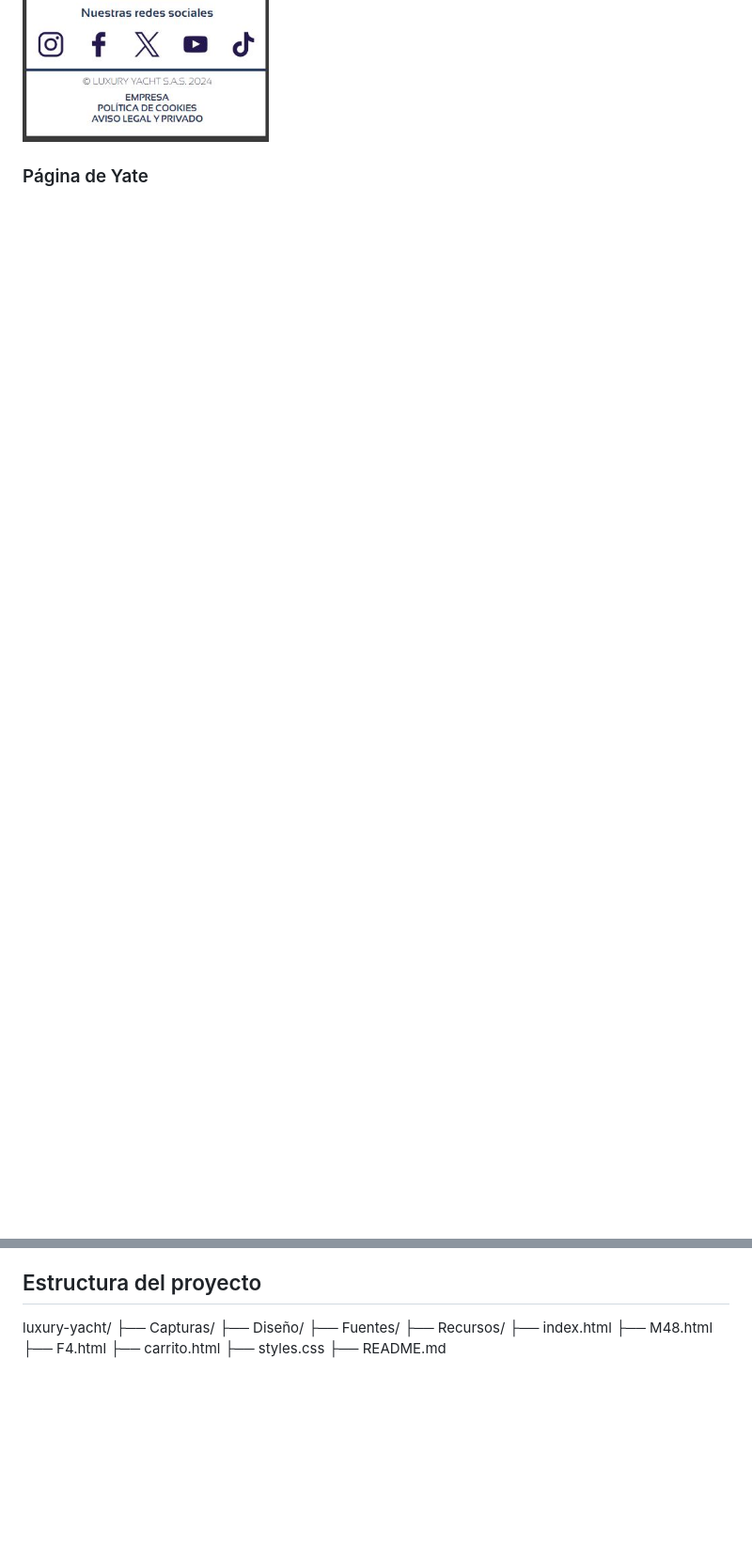
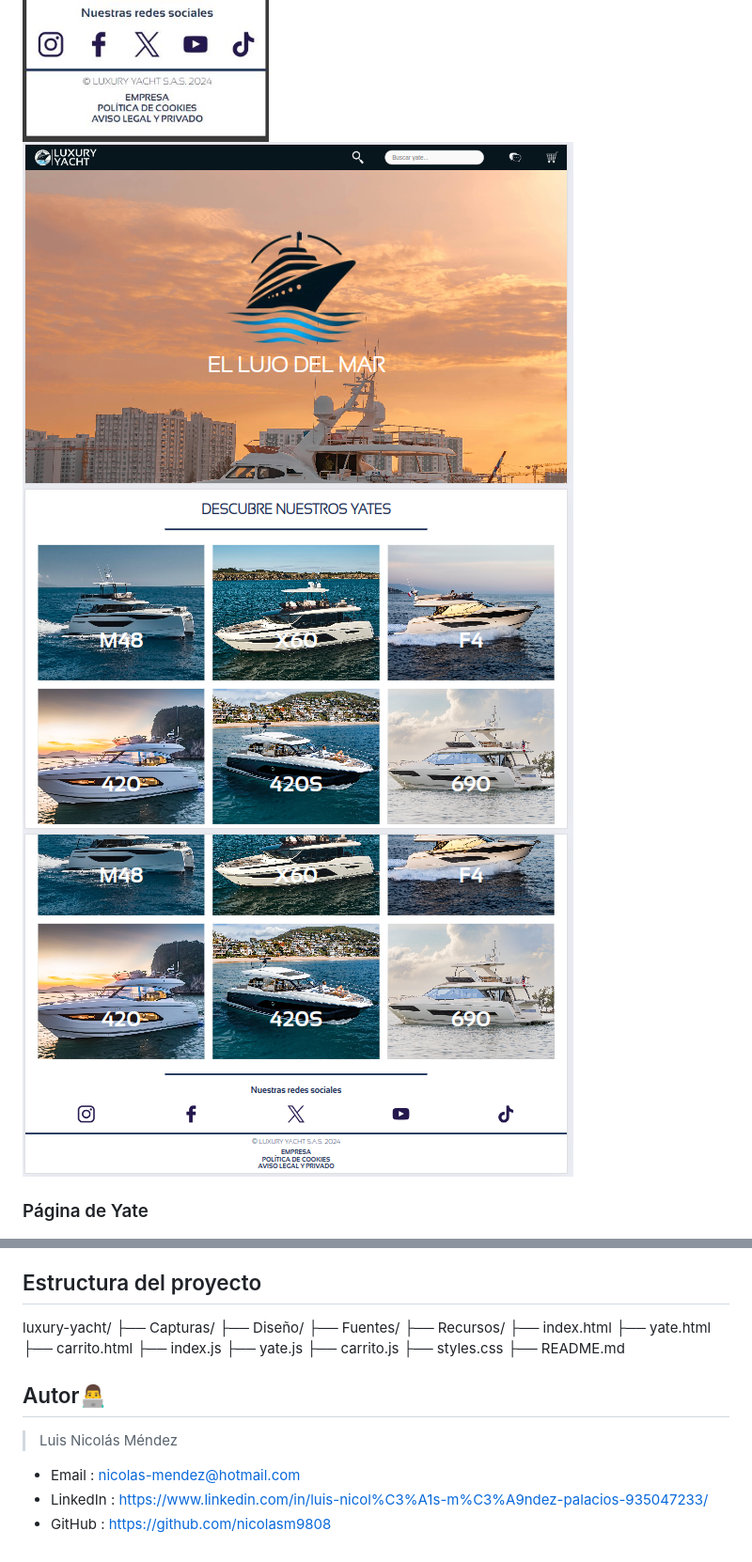
Before and after one commit to nicolasm9808/PROYECTO-FILTRO_MENDEZLUIS_PALACIOSNICOLAS, a Markdown page: README.md, 2 parts joined by grey strips. Shown: that part at 94% size. GitHub-like rendering; pictures changed too: Capturas/PaginaInicioEscritorio.png (added), Capturas/PaginaInicioEscritorio2.png (added), Capturas/PaginaInicioEscritorio3.png (added); blank space fills up the shorter version.

Commit message:
docs: :memo: Actualizacion README

```diff
--- a/README.md
+++ b/README.md
@@ -10,6 +10,9 @@ Este repositorio contiene el código fuente del sitio web Luxury Yacht, diseñad
 ![Página Principal](Capturas/PaginaInicio.JPG)
 ![Página Principal](Capturas/PaginaInicio-Yates.JPG)
 ![Página Principal](Capturas/PaginaInicio-RedesSociales.JPG)
+![Página Principal](Capturas/PaginaInicioEscritorio.png)
+![Página Principal](Capturas/PaginaInicioEscritorio2.png)
+![Página Principal](Capturas/PaginaInicioEscritorio3.png)
 
 ### Página de Yate
 ![Página de Yate](Capturas/EspecificacionesYate.JPG)
@@ -67,8 +73,17 @@ luxury-yacht/
 ├── Fuentes/
 ├── Recursos/
 ├── index.html
-├── M48.html
-├── F4.html
+├── yate.html
 ├── carrito.html
+├── index.js
+├── yate.js
+├── carrito.js
 ├── styles.css
 ├── README.md
+
+## Autor👨‍💻
+
+> Luis Nicolás Méndez
+- Email : 		nicolas-mendez@hotmail.com
+- LinkedIn : 	https://www.linkedin.com/in/luis-nicol%C3%A1s-m%C3%A9ndez-palacios-935047233/
+- GitHub :		https://github.com/nicolasm9808
```
Also changed, not shown: other parts of README.md (+6 -3 lines), Capturas/PaginaCarritoEscritorio.png (added), Capturas/PaginaYatesEscritorio1.png (added), Capturas/PaginaYatesEscritorio2.png (added).
